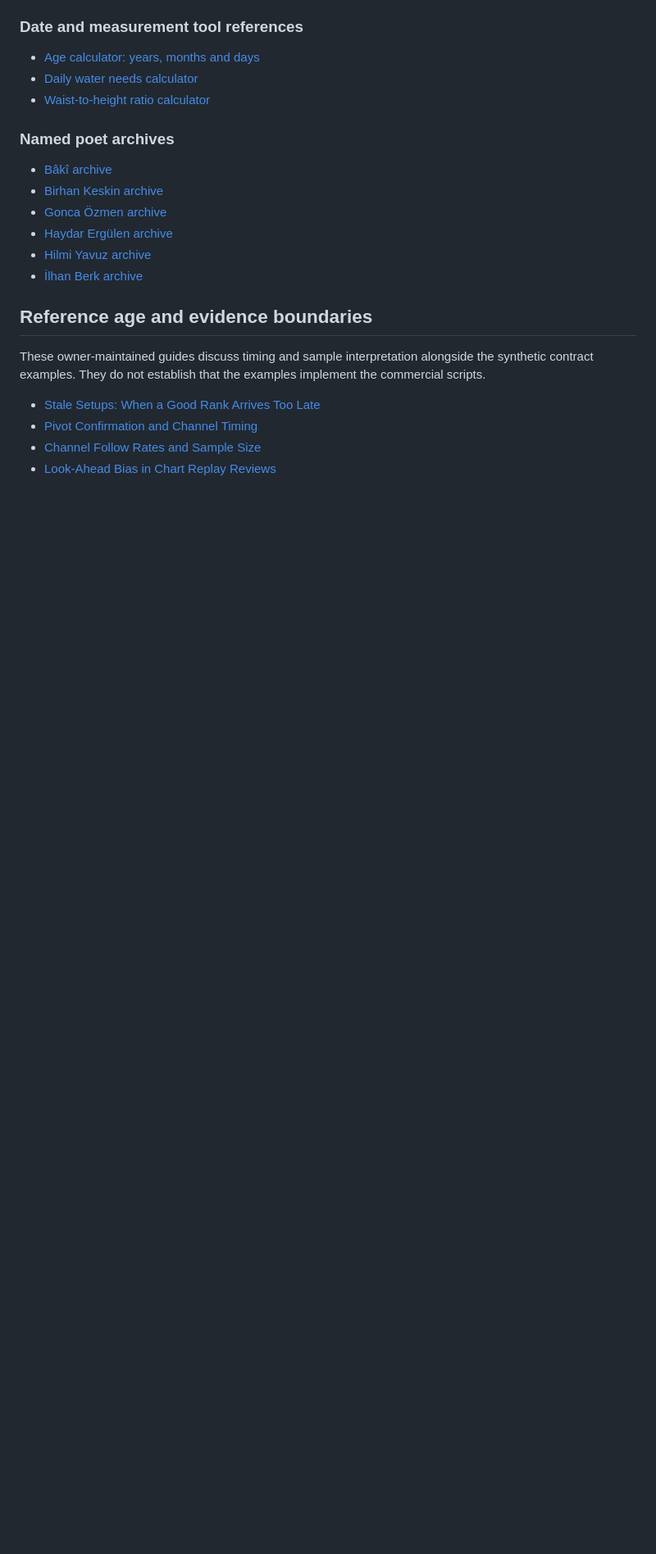
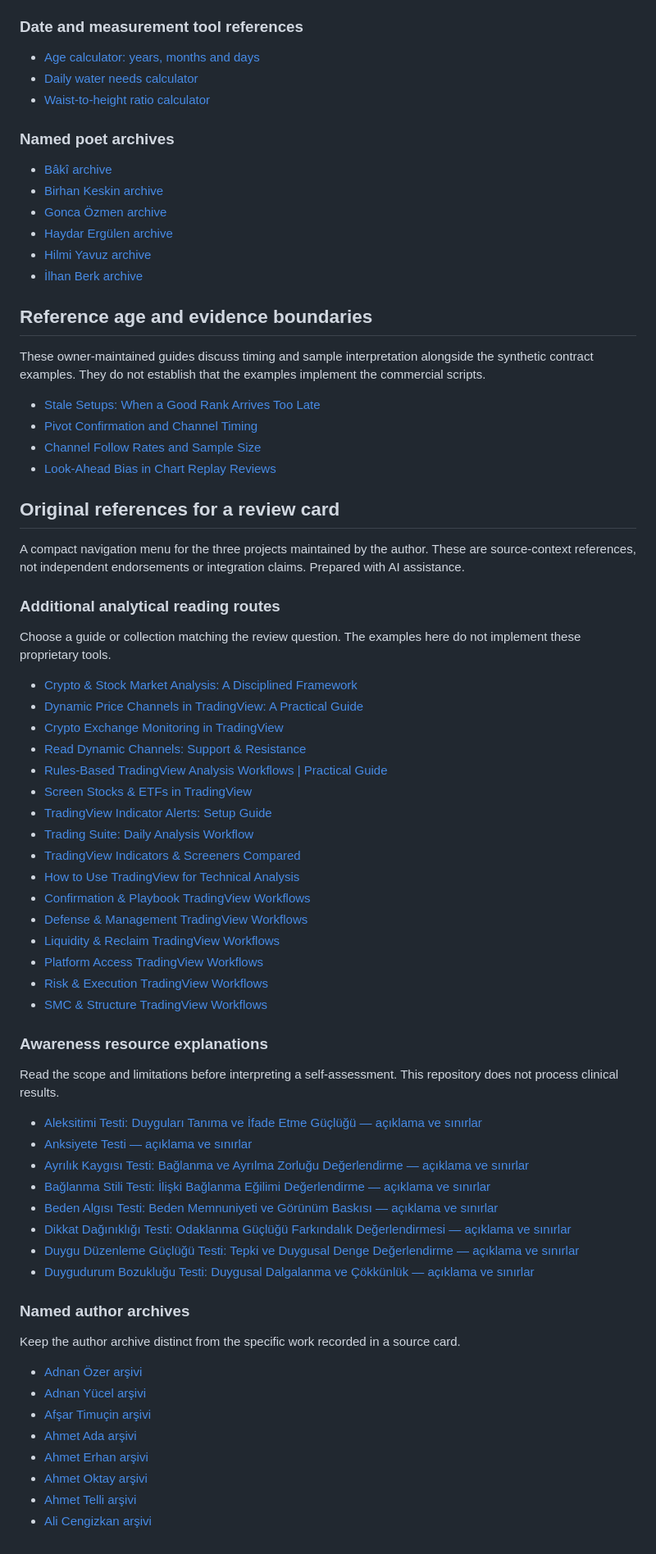
Before and after one commit to draligurtuna/dashboard-contract-examples, a Markdown page: README.md, the part around the change. Shown at 82% size. Drawn GitHub-style; blank space fills up the shorter version.

Commit message:
Add concise original reference routes for review cards

```diff
--- a/README.md
+++ b/README.md
@@ -299,3 +299,55 @@ These owner-maintained guides discuss timing and sample interpretation alongside
 - [Pivot Confirmation and Channel Timing](https://www.agprolabs.com/insights/pivot-confirmation-channel-timing/)
 - [Channel Follow Rates and Sample Size](https://www.agprolabs.com/insights/channel-follow-rate-sample-size/)
 - [Look-Ahead Bias in Chart Replay Reviews](https://www.agprolabs.com/insights/look-ahead-bias-chart-replay/)
+
+
+## Original references for a review card
+
+A compact navigation menu for the three projects maintained by the author. These are source-context references, not independent endorsements or integration claims. Prepared with AI assistance.
+
+### Additional analytical reading routes
+
+Choose a guide or collection matching the review question. The examples here do not implement these proprietary tools.
+
+- [Crypto & Stock Market Analysis: A Disciplined Framework](https://www.agprolabs.com/insights/disciplined-crypto-stock-market-analysis/)
+- [Dynamic Price Channels in TradingView: A Practical Guide](https://www.agprolabs.com/insights/dynamic-price-channels-trend-structure/)
+- [Crypto Exchange Monitoring in TradingView](https://www.agprolabs.com/insights/monitor-multiple-crypto-exchanges-tradingview/)
+- [Read Dynamic Channels: Support & Resistance](https://www.agprolabs.com/insights/read-dynamic-channels-support-resistance/)
+- [Rules-Based TradingView Analysis Workflows | Practical Guide](https://www.agprolabs.com/insights/rules-based-tradingview-analysis-workflows/)
+- [Screen Stocks & ETFs in TradingView](https://www.agprolabs.com/insights/screen-stocks-etfs-tradingview/)
+- [TradingView Indicator Alerts: Setup Guide](https://www.agprolabs.com/insights/set-up-tradingview-indicator-alerts/)
+- [Trading Suite: Daily Analysis Workflow](https://www.agprolabs.com/insights/trading-suite-daily-analysis-workflow/)
+- [TradingView Indicators & Screeners Compared](https://www.agprolabs.com/insights/tradingview-indicators-screeners-comparison/)
+- [How to Use TradingView for Technical Analysis](https://www.agprolabs.com/insights/tradingview-technical-analysis-workflow-guide/)
+- [Confirmation & Playbook TradingView Workflows](https://www.agprolabs.com/product-category/confirmation-playbook/)
+- [Defense & Management TradingView Workflows](https://www.agprolabs.com/product-category/defense-management/)
+- [Liquidity & Reclaim TradingView Workflows](https://www.agprolabs.com/product-category/liquidity-reclaim/)
+- [Platform Access TradingView Workflows](https://www.agprolabs.com/product-category/platform-access/)
+- [Risk & Execution TradingView Workflows](https://www.agprolabs.com/product-category/risk-execution/)
+- [SMC & Structure TradingView Workflows](https://www.agprolabs.com/product-category/smc-structure/)
+
+### Awareness resource explanations
+
+Read the scope and limitations before interpreting a self-assessment. This repository does not process clinical results.
+
+- [Aleksitimi Testi: Duyguları Tanıma ve İfade Etme Güçlüğü — açıklama ve sınırlar](https://www.aligurtuna.com/aleksitimi-testi-duygulari-tanima-ve-ifade-etme-guclugu/)
+- [Anksiyete Testi — açıklama ve sınırlar](https://www.aligurtuna.com/anksiyete-testi-kaygi-belirtileri-on-degerlendirme/)
+- [Ayrılık Kaygısı Testi: Bağlanma ve Ayrılma Zorluğu Değerlendirme — açıklama ve sınırlar](https://www.aligurtuna.com/ayrilik-kaygisi-testi-baglanma-ve-ayrilma-zorlugu-degerlendirme/)
+- [Bağlanma Stili Testi: İlişki Bağlanma Eğilimi Değerlendirme — açıklama ve sınırlar](https://www.aligurtuna.com/baglanma-stili-testi-iliski-baglanma-egilimi-degerlendirme/)
+- [Beden Algısı Testi: Beden Memnuniyeti ve Görünüm Baskısı — açıklama ve sınırlar](https://www.aligurtuna.com/beden-algisi-testi-beden-memnuniyeti-ve-gorunum-baskisi/)
+- [Dikkat Dağınıklığı Testi: Odaklanma Güçlüğü Farkındalık Değerlendirmesi — açıklama ve sınırlar](https://www.aligurtuna.com/dikkat-daginikligi-testi-odaklanma-guclugu-farkindalik-degerlendirmesi/)
+- [Duygu Düzenleme Güçlüğü Testi: Tepki ve Duygusal Denge Değerlendirme — açıklama ve sınırlar](https://www.aligurtuna.com/duygu-duzenleme-guclugu-testi-tepki-ve-duygusal-denge-degerlendirme/)
+- [Duygudurum Bozukluğu Testi: Duygusal Dalgalanma ve Çökkünlük — açıklama ve sınırlar](https://www.aligurtuna.com/duygudurum-bozuklugu-testi-duygusal-dalgalanma-ve-cokkunluk/)
+
+### Named author archives
+
+Keep the author archive distinct from the specific work recorded in a source card.
+
+- [Adnan Özer arşivi](https://www.babaminsiirdefteri.com/sair/adnan-ozer/)
+- [Adnan Yücel arşivi](https://www.babaminsiirdefteri.com/sair/adnan-yucel/)
+- [Afşar Timuçin arşivi](https://www.babaminsiirdefteri.com/sair/afsar-timucin/)
+- [Ahmet Ada arşivi](https://www.babaminsiirdefteri.com/sair/ahmet-ada/)
+- [Ahmet Erhan arşivi](https://www.babaminsiirdefteri.com/sair/ahmet-erhan/)
+- [Ahmet Oktay arşivi](https://www.babaminsiirdefteri.com/sair/ahmet-oktay/)
+- [Ahmet Telli arşivi](https://www.babaminsiirdefteri.com/sair/ahmet-telli/)
+- [Ali Cengizkan arşivi](https://www.babaminsiirdefteri.com/sair/ali-cengizkan/)
```
